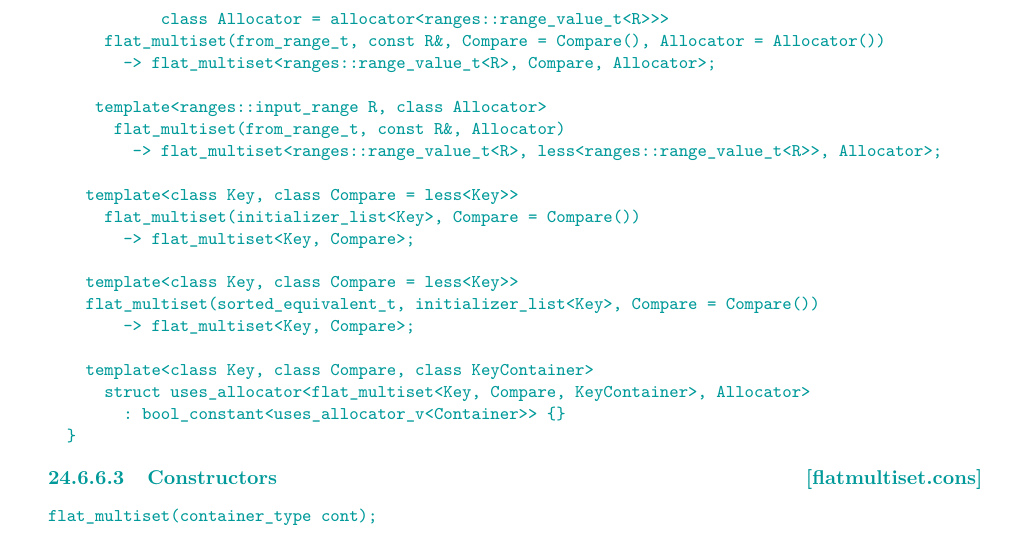
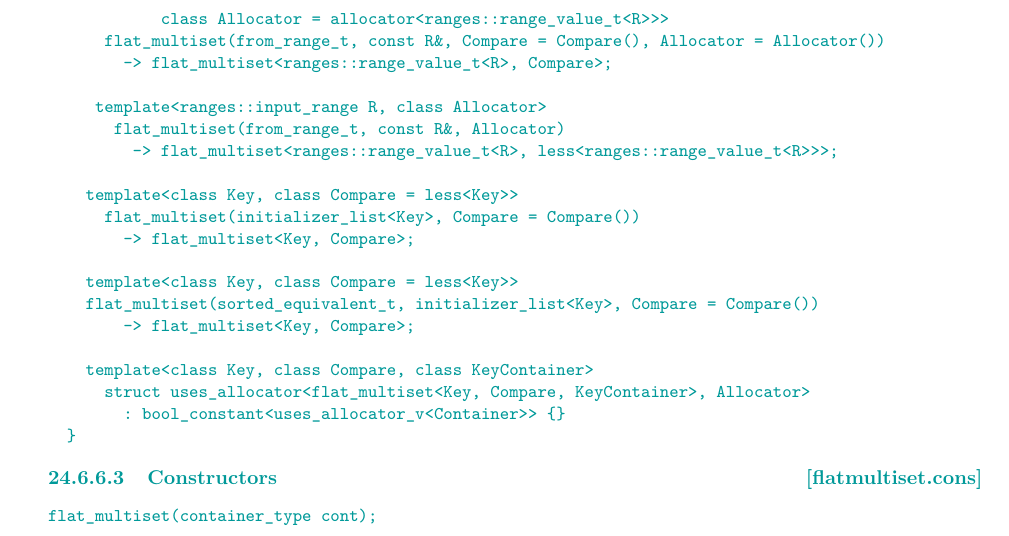
Before and after one commit to tzlaine/flat_map, a LaTeX book (paper/paper.tex, which reads paper/containers-lib.tex): part of page 17 of 21, cut so that both start at the same text. Compiled offline with pdfLaTeX.

Commit message:
Remove nonsensical Allocator template param from flat_{,multi}set<> in deduction guides.

```diff
--- a/paper/containers-lib.tex
+++ b/paper/containers-lib.tex
@@ -953,11 +953,11 @@ class flat_multiset {
   template<ranges::input_range R, class Compare = less<ranges::range_value_t<R>>,
           class Allocator = allocator<ranges::range_value_t<R>>>
     flat_multiset(from_range_t, const R&, Compare = Compare(), Allocator = Allocator())
-      -> flat_multiset<ranges::range_value_t<R>, Compare, Allocator>;
+      -> flat_multiset<ranges::range_value_t<R>, Compare>;
 
    template<ranges::input_range R, class Allocator>
      flat_multiset(from_range_t, const R&, Allocator)
-       -> flat_multiset<ranges::range_value_t<R>, less<ranges::range_value_t<R>>, Allocator>;
+       -> flat_multiset<ranges::range_value_t<R>, less<ranges::range_value_t<R>>>;
 
   template<class Key, class Compare = less<Key>>
     flat_multiset(initializer_list<Key>, Compare = Compare())
```
Also changed, not shown: paper/containers-lib.tex (4 more changed lines).
